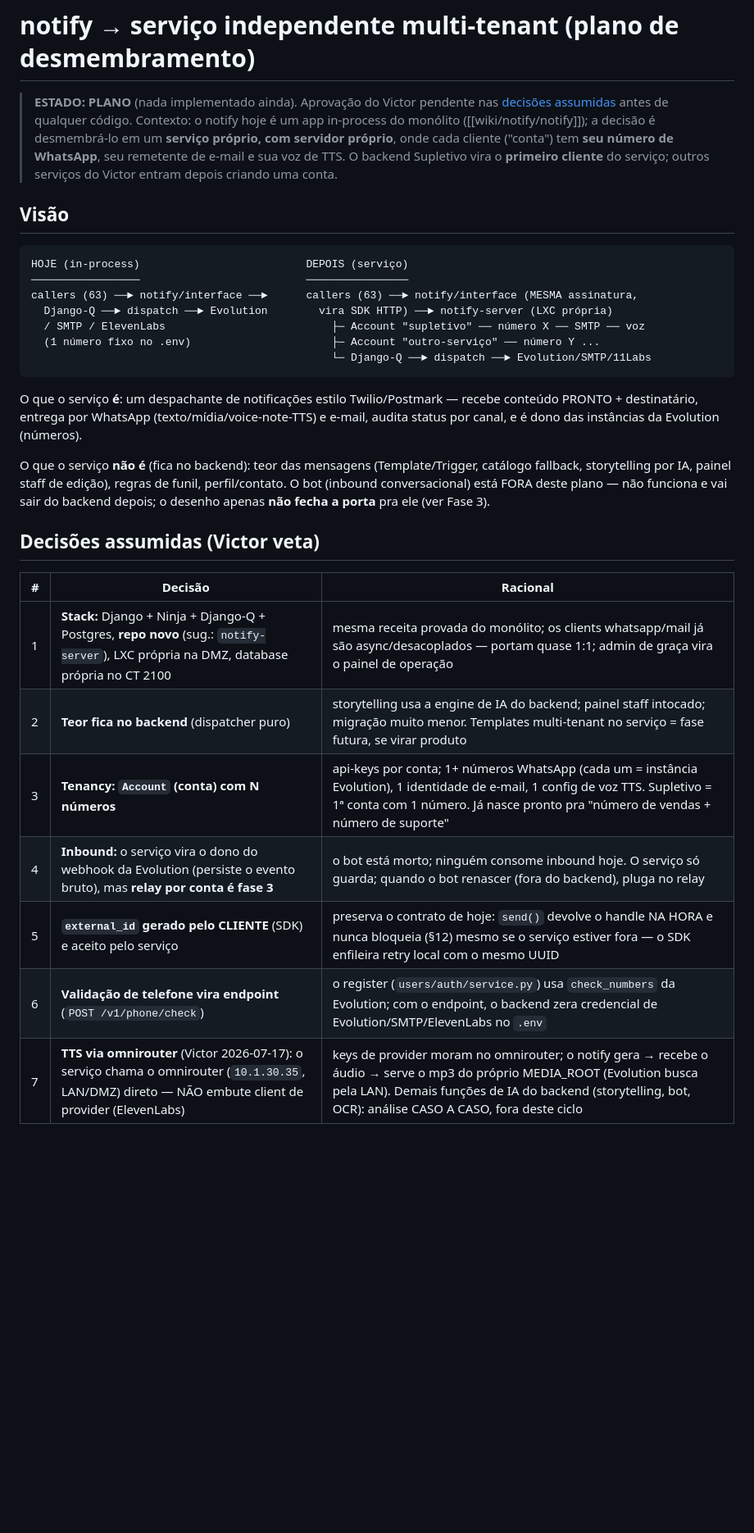
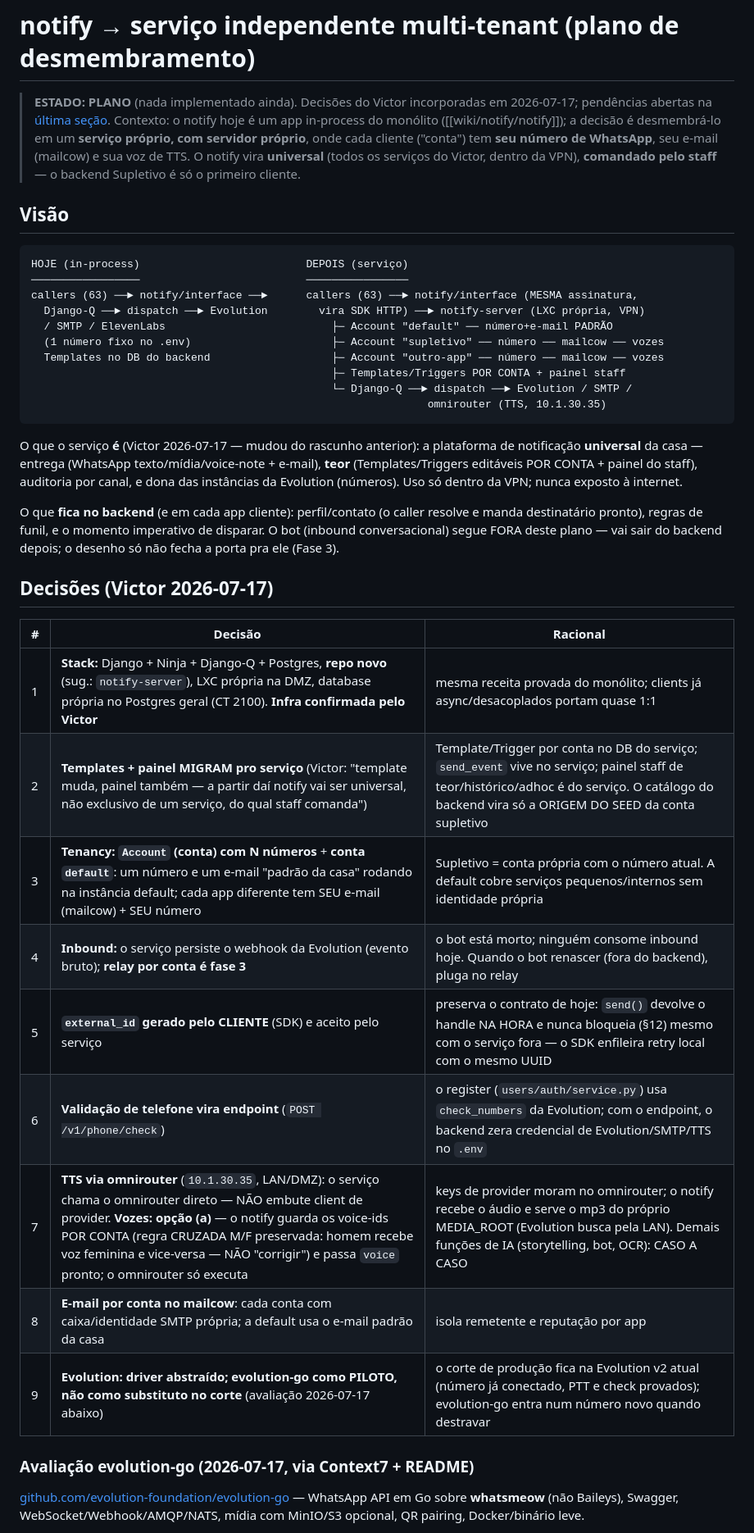
Before and after one commit to maestri33/backend-supletivo, a Markdown page: wiki/notify/servico-multi-tenant.md, the part around one of its changes. Shown at 82% size. GitHub-like rendering; blank space fills up the shorter version.

````diff
--- a/wiki/notify/servico-multi-tenant.md
+++ b/wiki/notify/servico-multi-tenant.md
@@ -1,11 +1,11 @@
 # notify → serviço independente multi-tenant (plano de desmembramento)
 
-> **ESTADO: PLANO** (nada implementado ainda). Aprovação do Victor pendente nas
-> [decisões assumidas](#decisões-assumidas-victor-veta) antes de qualquer código.
-> Contexto: o notify hoje é um app in-process do monólito ([[wiki/notify/notify]]); a decisão é
-> desmembrá-lo em um **serviço próprio, com servidor próprio**, onde cada cliente ("conta") tem
-> **seu número de WhatsApp**, seu remetente de e-mail e sua voz de TTS. O backend Supletivo vira o
-> **primeiro cliente** do serviço; outros serviços do Victor entram depois criando uma conta.
+> **ESTADO: PLANO** (nada implementado ainda). Decisões do Victor incorporadas em 2026-07-17;
+> pendências abertas na [última seção](#pendências-abertas-victor). Contexto: o notify hoje é um
+> app in-process do monólito ([[wiki/notify/notify]]); a decisão é desmembrá-lo em um **serviço
+> próprio, com servidor próprio**, onde cada cliente ("conta") tem **seu número de WhatsApp**, seu
+> e-mail (mailcow) e sua voz de TTS. O notify vira **universal** (todos os serviços do Victor,
+> dentro da VPN), **comandado pelo staff** — o backend Supletivo é só o primeiro cliente.
 
 ## Visão
 
@@ -13,29 +13,42 @@
 HOJE (in-process)                          DEPOIS (serviço)
 ─────────────────                          ────────────────
 callers (63) ──► notify/interface ──►      callers (63) ──► notify/interface (MESMA assinatura,
-  Django-Q ──► dispatch ──► Evolution        vira SDK HTTP) ──► notify-server (LXC própria)
-  / SMTP / ElevenLabs                          ├─ Account "supletivo" ── número X ── SMTP ── voz
-  (1 número fixo no .env)                      ├─ Account "outro-serviço" ── número Y ...
-                                               └─ Django-Q ──► dispatch ──► Evolution/SMTP/11Labs
+  Django-Q ──► dispatch ──► Evolution        vira SDK HTTP) ──► notify-server (LXC própria, VPN)
+  / SMTP / ElevenLabs                          ├─ Account "default" ── número+e-mail PADRÃO
+  (1 número fixo no .env)                      ├─ Account "supletivo" ── número ── mailcow ── vozes
+  Templates no DB do backend                   ├─ Account "outro-app" ── número ── mailcow ── vozes
+                                               ├─ Templates/Triggers POR CONTA + painel staff
+                                               └─ Django-Q ──► dispatch ──► Evolution / SMTP /
+                                                              omnirouter (TTS, 10.1.30.35)
 ```
 
-O que o serviço **é**: um despachante de notificações estilo Twilio/Postmark — recebe conteúdo
-PRONTO + destinatário, entrega por WhatsApp (texto/mídia/voice-note-TTS) e e-mail, audita status
-por canal, e é dono das instâncias da Evolution (números).
+O que o serviço **é** (Victor 2026-07-17 — mudou do rascunho anterior): a plataforma de
+notificação **universal** da casa — entrega (WhatsApp texto/mídia/voice-note + e-mail), **teor**
+(Templates/Triggers editáveis POR CONTA + painel do staff), auditoria por canal, e dona das
+instâncias da Evolution (números). Uso só dentro da VPN; nunca exposto à internet.
 
-O que o serviço **não é** (fica no backend): teor das mensagens (Template/Trigger, catálogo
-fallback, storytelling por IA, painel staff de edição), regras de funil, perfil/contato. O bot
-(inbound conversacional) está FORA deste plano — não funciona e vai sair do backend depois; o
-desenho apenas **não fecha a porta** pra ele (ver Fase 3).
+O que **fica no backend** (e em cada app cliente): perfil/contato (o caller resolve e manda
+destinatário pronto), regras de funil, e o momento imperativo de disparar. O bot (inbound
+conversacional) segue FORA deste plano — vai sair do backend depois; o desenho só não fecha a
+porta pra ele (Fase 3).
 
-## Decisões assumidas (Victor veta)
+## Decisões (Victor 2026-07-17)
 
 | # | Decisão | Racional |
 |---|---|---|
-| 1 | **Stack:** Django + Ninja + Django-Q + Postgres, **repo novo** (sug.: `notify-server`), LXC própria na DMZ, database própria no CT 2100 | mesma receita provada do monólito; os clients whatsapp/mail já são async/desacoplados — portam quase 1:1; admin de graça vira o painel de operação |
-| 2 | **Teor fica no backend** (dispatcher puro) | storytelling usa a engine de IA do backend; painel staff intocado; migração muito menor. Templates multi-tenant no serviço = fase futura, se virar produto |
-| 3 | **Tenancy: `Account` (conta) com N números** | api-keys por conta; 1+ números WhatsApp (cada um = instância Evolution), 1 identidade de e-mail, 1 config de voz TTS. Supletivo = 1ª conta com 1 número. Já nasce pronto pra "número de vendas + número de suporte" |
-| 4 | **Inbound:** o serviço vira o dono do webhook da Evolution (persiste o evento bruto), mas **relay por conta é fase 3** | o bot está morto; ninguém consome inbound hoje. O serviço só guarda; quando o bot renascer (fora do backend), pluga no relay |
-| 5 | **`external_id` gerado pelo CLIENTE** (SDK) e aceito pelo serviço | preserva o contrato de hoje: `send()` devolve o handle NA HORA e nunca bloqueia (§12) mesmo se o serviço estiver fora — o SDK enfileira retry local com o mesmo UUID |
-| 6 | **Validação de telefone vira endpoint** (`POST /v1/phone/check`) | o register (`users/auth/service.py`) usa `check_numbers` da Evolution; com o endpoint, o backend zera credencial de Evolution/SMTP/ElevenLabs no `.env` |
-| 7 | **TTS via omnirouter** (Victor 2026-07-17): o serviço chama o omnirouter (`10.1.30.35`, LAN/DMZ) direto — NÃO embute client de provider (ElevenLabs) | keys de provider moram no omnirouter; o notify gera → recebe o áudio → serve o mp3 do próprio MEDIA_ROOT (Evolution busca pela LAN). Demais funções de IA do backend (storytelling, bot, OCR): análise CASO A CASO, fora deste ciclo |
+| 1 | **Stack:** Django + Ninja + Django-Q + Postgres, **repo novo** (sug.: `notify-server`), LXC própria na DMZ, database própria no Postgres geral (CT 2100). **Infra confirmada pelo Victor** | mesma receita provada do monólito; clients já async/desacoplados portam quase 1:1 |
+| 2 | **Templates + painel MIGRAM pro serviço** (Victor: "template muda, painel também — a partir daí notify vai ser universal, não exclusivo de um serviço, do qual staff comanda") | Template/Trigger por conta no DB do serviço; `send_event` vive no serviço; painel staff de teor/histórico/adhoc é do serviço. O catálogo do backend vira só a ORIGEM DO SEED da conta supletivo |
+| 3 | **Tenancy: `Account` (conta) com N números** + **conta `default`**: um número e um e-mail "padrão da casa" rodando na instância default; cada app diferente tem SEU e-mail (mailcow) + SEU número | Supletivo = conta própria com o número atual. A default cobre serviços pequenos/internos sem identidade própria |
+| 4 | **Inbound:** o serviço persiste o webhook da Evolution (evento bruto); **relay por conta é fase 3** | o bot está morto; ninguém consome inbound hoje. Quando o bot renascer (fora do backend), pluga no relay |
+| 5 | **`external_id` gerado pelo CLIENTE** (SDK) e aceito pelo serviço | preserva o contrato de hoje: `send()` devolve o handle NA HORA e nunca bloqueia (§12) mesmo com o serviço fora — o SDK enfileira retry local com o mesmo UUID |
+| 6 | **Validação de telefone vira endpoint** (`POST /v1/phone/check`) | o register (`users/auth/service.py`) usa `check_numbers` da Evolution; com o endpoint, o backend zera credencial de Evolution/SMTP/TTS no `.env` |
+| 7 | **TTS via omnirouter** (`10.1.30.35`, LAN/DMZ): o serviço chama o omnirouter direto — NÃO embute client de provider. **Vozes: opção (a)** — o notify guarda os voice-ids POR CONTA (regra CRUZADA M/F preservada: homem recebe voz feminina e vice-versa — NÃO "corrigir") e passa `voice` pronto; o omnirouter só executa | keys de provider moram no omnirouter; o notify recebe o áudio e serve o mp3 do próprio MEDIA_ROOT (Evolution busca pela LAN). Demais funções de IA (storytelling, bot, OCR): CASO A CASO |
+| 8 | **E-mail por conta no mailcow**: cada conta com caixa/identidade SMTP própria; a default usa o e-mail padrão da casa | isola remetente e reputação por app |
+| 9 | **Evolution: driver abstraído; evolution-go como PILOTO, não como substituto no corte** (avaliação 2026-07-17 abaixo) | o corte de produção fica na Evolution v2 atual (número já conectado, PTT e check provados); evolution-go entra num número novo quando destravar |
+
+### Avaliação evolution-go (2026-07-17, via Context7 + README)
+
+[github.com/evolution-foundation/evolution-go](https://github.com/evolution-foundation/evolution-go)
+— WhatsApp API em Go sobre **whatsmeow** (não Baileys), Swagger, WebSocket/Webhook/AMQP/NATS,
+mídia com MinIO/S3 opcional, QR pairing, Docker/binário leve.
+
````
Also changed, not shown: other parts of wiki/notify/servico-multi-tenant.md (+90 -57 lines).
